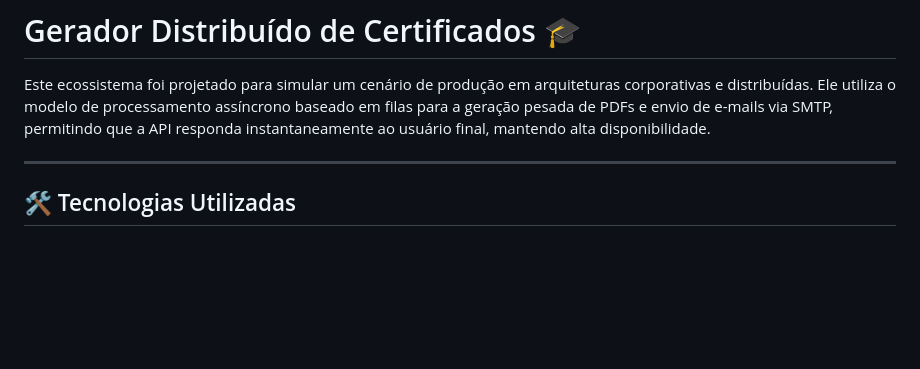
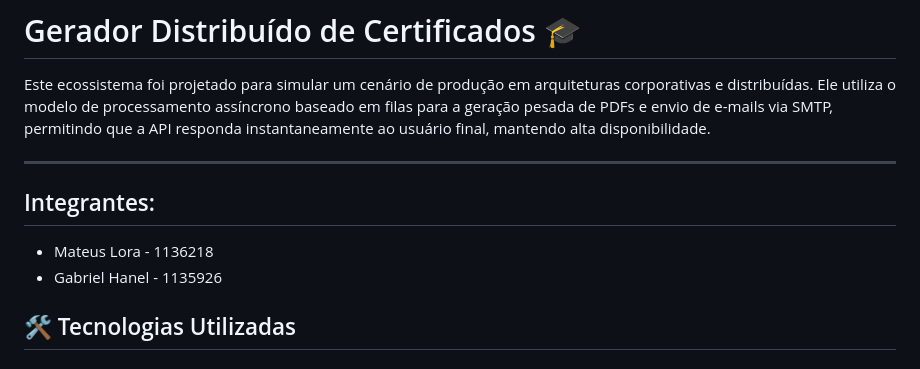
Before and after one commit to mateus-lora/gerador-certificados, a Markdown page: README.md, the part around the change. GitHub-like rendering; blank space fills up the shorter version.

Commit message:
feat: Add team members section to README

```diff
--- a/README.md
+++ b/README.md
@@ -3,6 +3,10 @@
 Este ecossistema foi projetado para simular um cenário de produção em arquiteturas corporativas e distribuídas. Ele utiliza o modelo de processamento assíncrono baseado em filas para a geração pesada de PDFs e envio de e-mails via SMTP, permitindo que a API responda instantaneamente ao usuário final, mantendo alta disponibilidade.
 
 ---
+
+## Integrantes:
+* Mateus Lora - 1136218
+* Gabriel Hanel - 1135926
 
 ## 🛠️ Tecnologias Utilizadas
 
```
